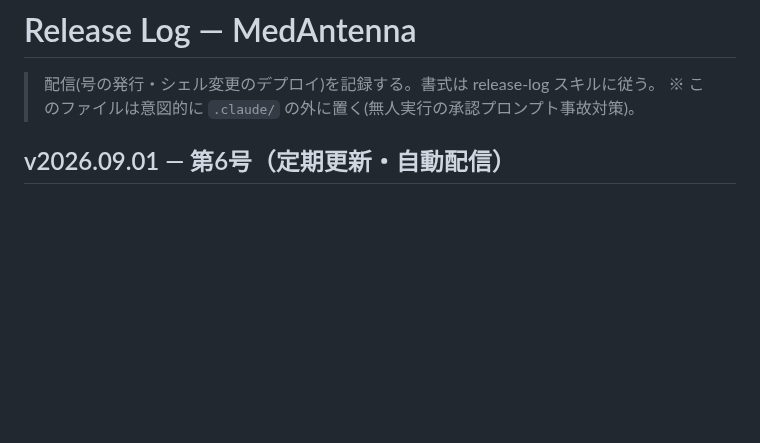
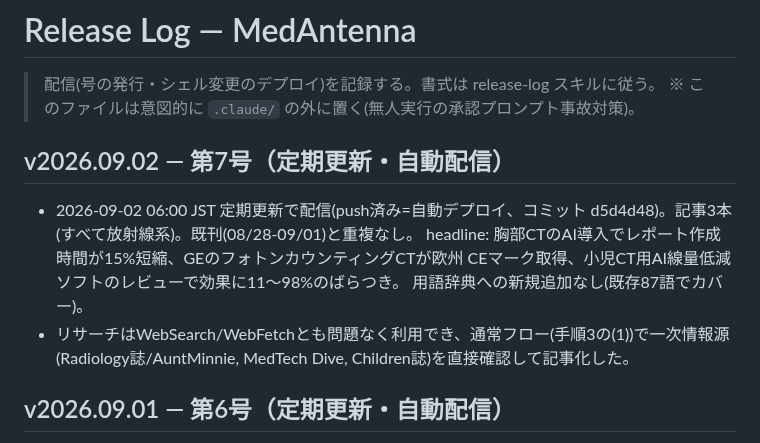
Before and after one commit to murakami-kaito-dev/MedAntenna, a Markdown page: docs/release-log.md, the part around the change. Drawn GitHub-style; blank space fills up the shorter version.

Commit message:
docs(release-log): receive v2026.09.02 を記録
Co-Authored-By: Claude Sonnet 5 <noreply@anthropic.com>
Claude-Session: https://claude.ai/code/session_0192eoopkgE9So39maiUt5dA

```diff
--- a/docs/release-log.md
+++ b/docs/release-log.md
@@ -2,6 +2,16 @@
 
 > 配信(号の発行・シェル変更のデプロイ)を記録する。書式は release-log スキルに従う。
 > ※ このファイルは意図的に `.claude/` の外に置く(無人実行の承認プロンプト事故対策)。
+
+## v2026.09.02 — 第7号（定期更新・自動配信）
+
+- 2026-09-02 06:00 JST 定期更新で配信(push済み=自動デプロイ、コミット d5d4d48)。記事3本
+  (すべて放射線系)。既刊(08/28-09/01)と重複なし。
+  headline: 胸部CTのAI導入でレポート作成時間が15%短縮、GEのフォトンカウンティングCTが欧州
+  CEマーク取得、小児CT用AI線量低減ソフトのレビューで効果に11〜98%のばらつき。
+  用語辞典への新規追加なし(既存87語でカバー)。
+- リサーチはWebSearch/WebFetchとも問題なく利用でき、通常フロー(手順3の(1))で一次情報源
+  (Radiology誌/AuntMinnie, MedTech Dive, Children誌)を直接確認して記事化した。
 
 ## v2026.09.01 — 第6号（定期更新・自動配信）
 
```
